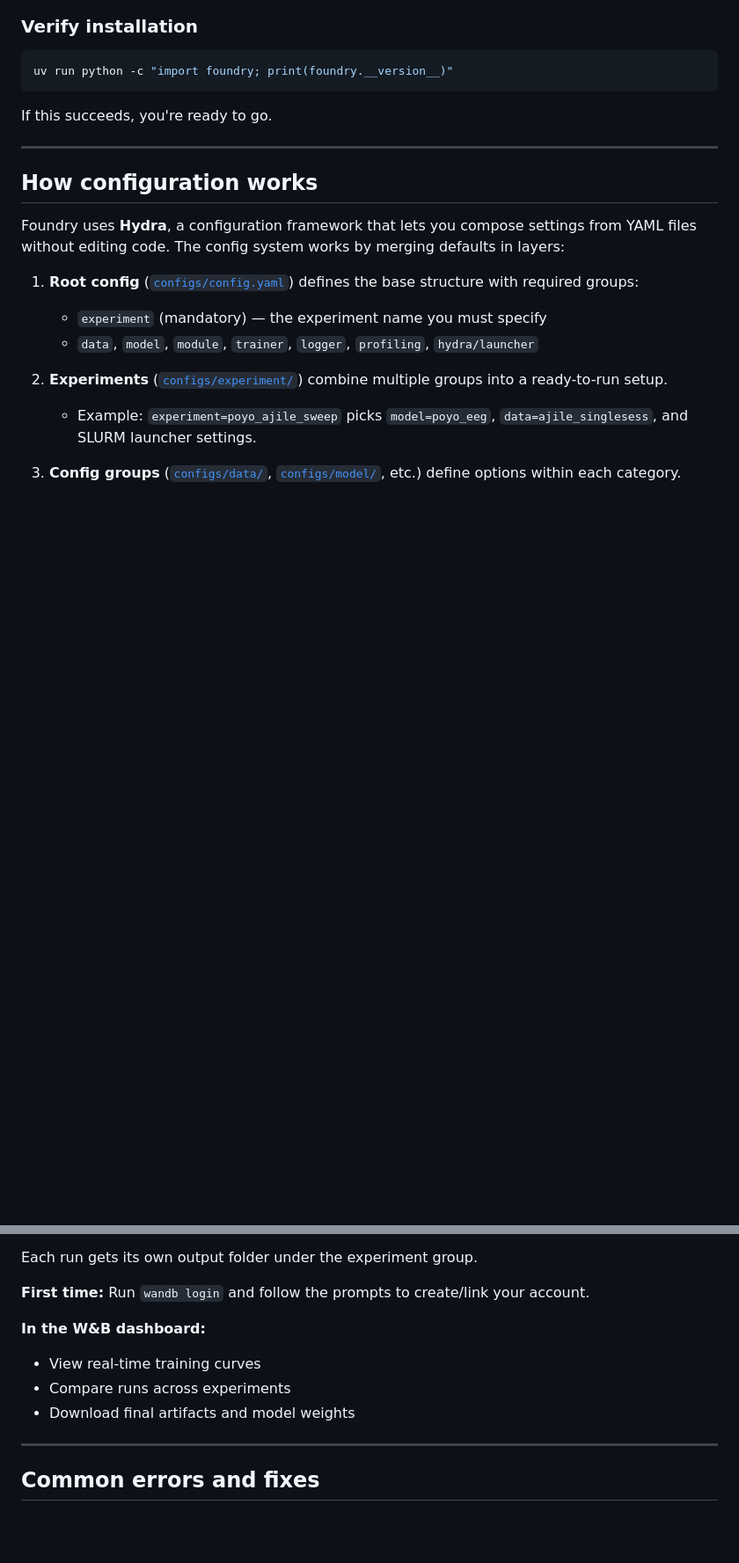
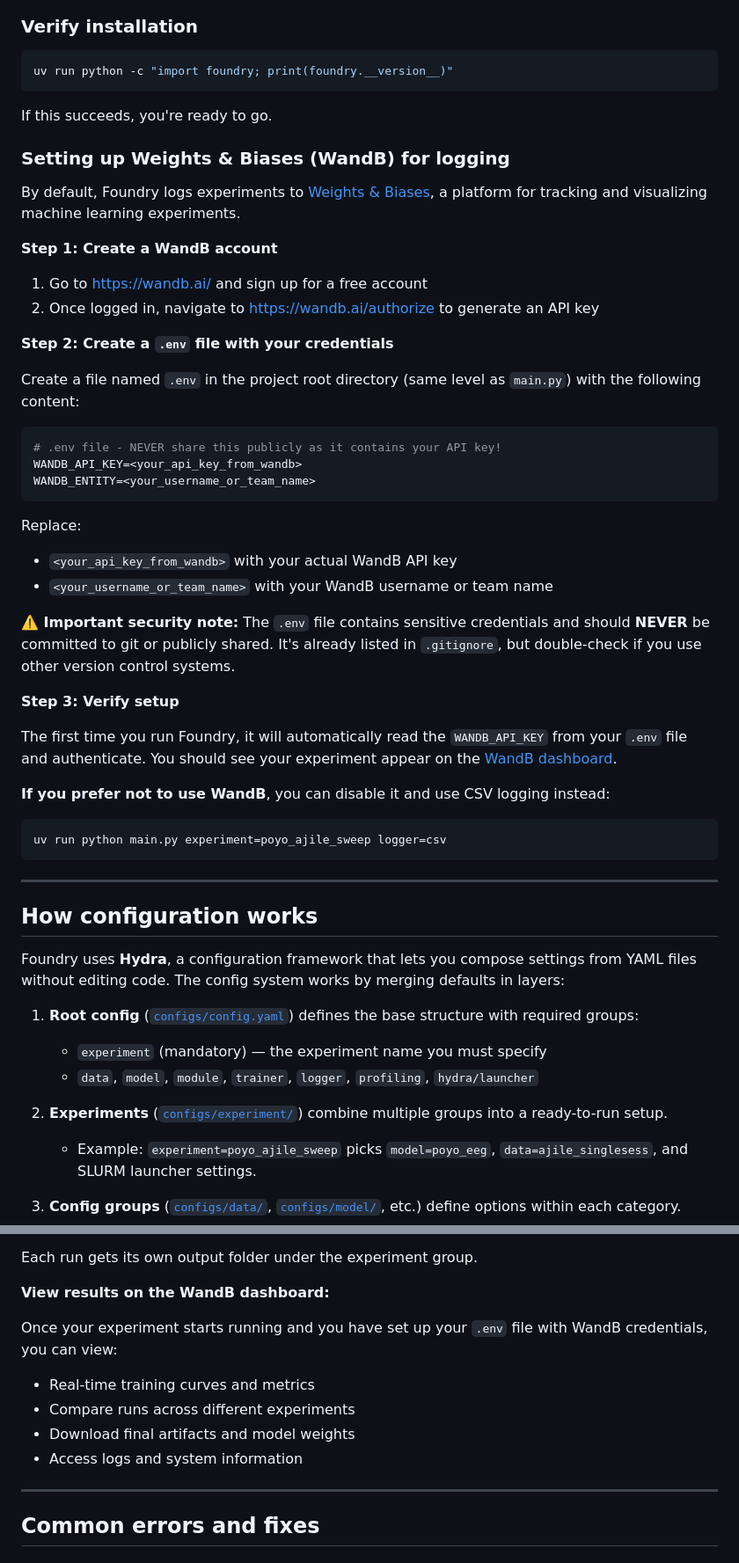
Before and after one commit to ProjectNFM/Foundry, a Markdown page: README.md, 2 parts joined by grey strips. Shown at 88% size. Drawn GitHub-style; blank space fills up the shorter version.

Commit message:
Addressed PR comments related to WandB, datasets symlink and models README

````diff
--- a/README.md
+++ b/README.md
@@ -120,6 +122,41 @@ uv run python -c "import foundry; print(foundry.__version__)"
 ```
 
 If this succeeds, you're ready to go.
+
+### Setting up Weights & Biases (WandB) for logging
+
+By default, Foundry logs experiments to [Weights & Biases](https://wandb.ai/), a platform for tracking and visualizing machine learning experiments.
+
+**Step 1: Create a WandB account**
+
+1. Go to [https://wandb.ai/](https://wandb.ai/) and sign up for a free account
+2. Once logged in, navigate to [https://wandb.ai/authorize](https://wandb.ai/authorize) to generate an API key
+
+**Step 2: Create a `.env` file with your credentials**
+
+Create a file named `.env` in the project root directory (same level as `main.py`) with the following content:
+
+```bash
+# .env file - NEVER share this publicly as it contains your API key!
+WANDB_API_KEY=<your_api_key_from_wandb>
+WANDB_ENTITY=<your_username_or_team_name>
+```
+
+Replace:
+- `<your_api_key_from_wandb>` with your actual WandB API key
+- `<your_username_or_team_name>` with your WandB username or team name
+
+**⚠️ Important security note:** The `.env` file contains sensitive credentials and should **NEVER** be committed to git or publicly shared. It's already listed in `.gitignore`, but double-check if you use other version control systems.
+
+**Step 3: Verify setup**
+
+The first time you run Foundry, it will automatically read the `WANDB_API_KEY` from your `.env` file and authenticate. You should see your experiment appear on the [WandB dashboard](https://wandb.ai/).
+
+**If you prefer not to use WandB**, you can disable it and use CSV logging instead:
+
+```bash
+uv run python main.py experiment=poyo_ajile_sweep logger=csv
+```
 
 ---
 
@@ -196,13 +233,13 @@ The `-m` flag enables **multirun mode**. Hydra will:
 
 Each run gets its own output folder under the experiment group.
 
+**View results on the WandB dashboard:**
 
-**First time:** Run `wandb login` and follow the prompts to create/link your account.
-
-**In the W&B dashboard:**
-- View real-time training curves
-- Compare runs across experiments
+Once your experiment starts running and you have set up your `.env` file with WandB credentials, you can view:
+- Real-time training curves and metrics
+- Compare runs across different experiments
 - Download final artifacts and model weights
+- Access logs and system information
 
 ---
 
````
Also changed, not shown: other parts of README.md (+20 -12 lines).
